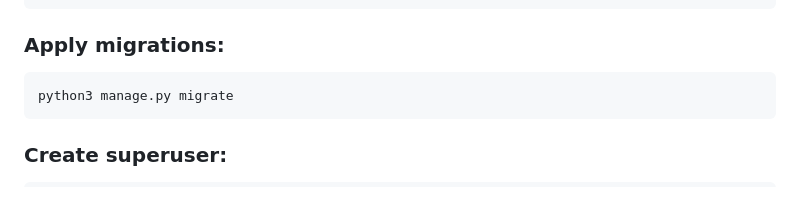
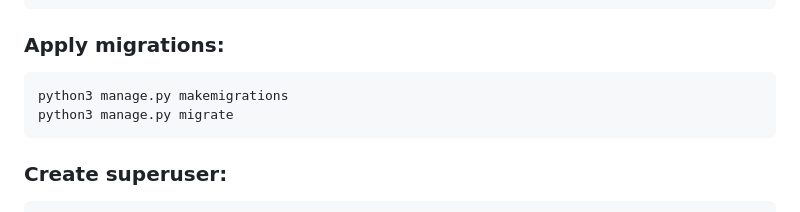
Before and after one commit to Rhythm1821/WireOne_Assessment, a Markdown page: README.md, the part around the change. Rendered like a GitHub page.

````diff
--- a/README.md
+++ b/README.md
@@ -104,6 +104,7 @@ pip install -r requirements.txt
 ### Apply migrations:
 
 ```bash
+python3 manage.py makemigrations
 python3 manage.py migrate
 ```
 ### Create superuser:
````
